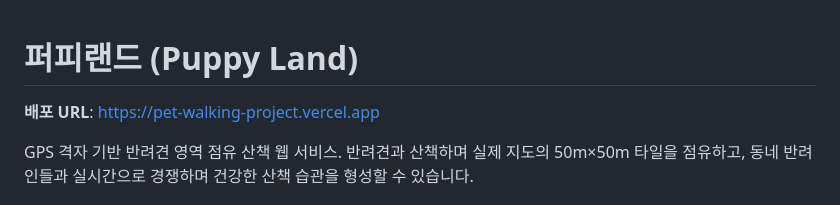
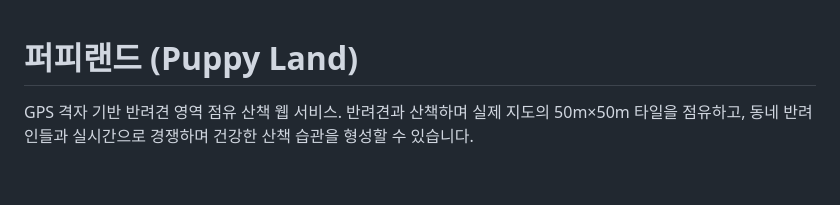
Before and after one commit to nakyung123/pet_walking_project, a Markdown page: README.md, the part around the change. GitHub-like rendering; blank space fills up the shorter version.

Commit message:
docs: 배포 URL 제거

```diff
--- a/README.md
+++ b/README.md
@@ -1,6 +1,4 @@
 # 퍼피랜드 (Puppy Land)
-
-**배포 URL**: https://pet-walking-project.vercel.app
 
 GPS 격자 기반 반려견 영역 점유 산책 웹 서비스.
 반려견과 산책하며 실제 지도의 50m×50m 타일을 점유하고, 동네 반려인들과 실시간으로 경쟁하며 건강한 산책 습관을 형성할 수 있습니다.
```
